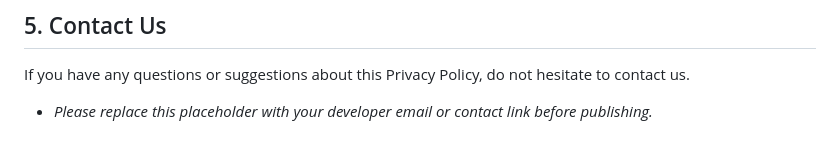
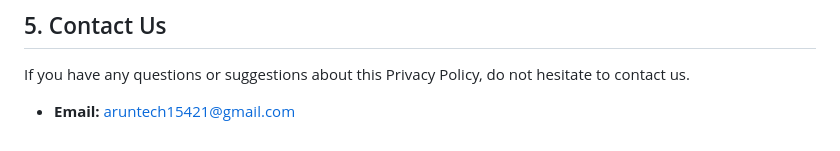
Before and after one commit to arunsinghrana/dochub-privacy-policy, a Markdown page: README.md, the part around the change. GitHub-like rendering.

Commit message:
Update privacy policy contact email to aruntech15421@gmail.com

```diff
--- a/README.md
+++ b/README.md
@@ -45,4 +45,4 @@ We may update our Privacy Policy from time to time. Thus, you are advised to rev
 
 ## 5. Contact Us
 If you have any questions or suggestions about this Privacy Policy, do not hesitate to contact us.
-*   *Please replace this placeholder with your developer email or contact link before publishing.*
+*   **Email:** aruntech15421@gmail.com
```
Also changed, not shown: PRIVACY_POLICY.md (+1 -1 lines).
